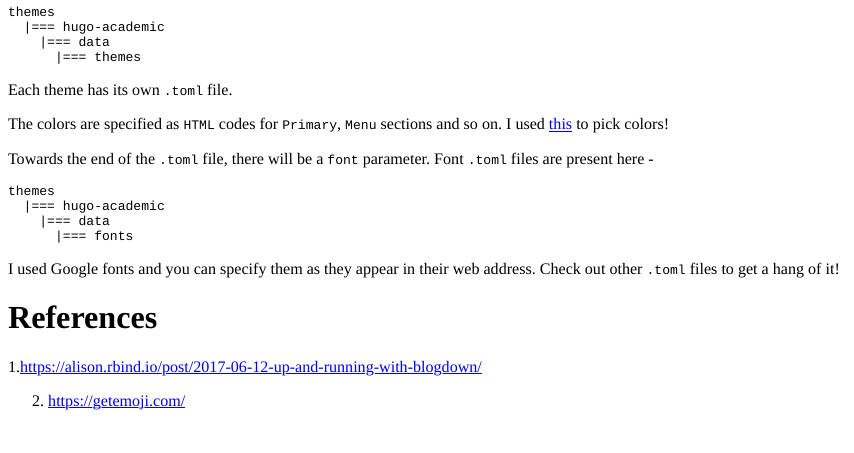
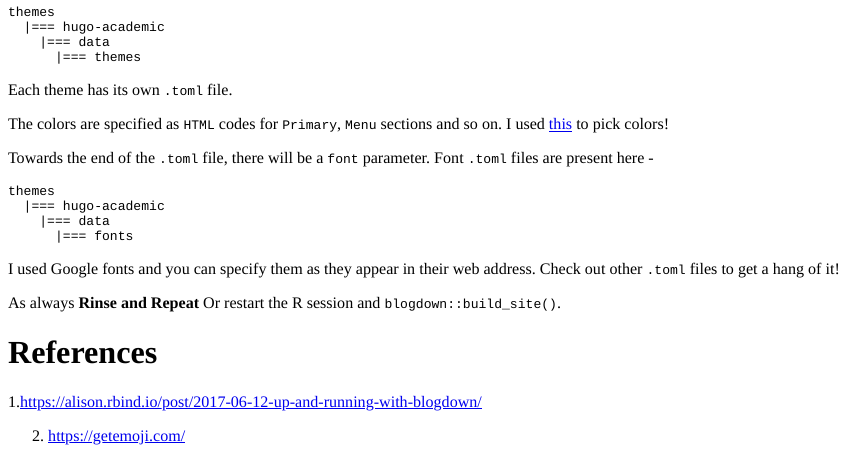
Before and after one commit to arorarshi/arorarshi, an R Markdown document (content/post/2020-05-12-academic-hugo-part2/index.Rmd): the page in a window 1100 px wide, from 450 px down before the commit and from 410 px down after it, so that both start at the same text. The pictures show the output file content/post/2020-05-12-academic-hugo-part2/index.html that the author committed with the source, opened offline.

Commit message:
some more post2

````diff
--- a/content/post/2020-05-12-academic-hugo-part2/index.Rmd
+++ b/content/post/2020-05-12-academic-hugo-part2/index.Rmd
@@ -105,6 +105,7 @@ themes
 ```
 I used Google fonts and you can specify them as they appear in their web address. Check out other `.toml` files to get a hang of it!
 
+As always __Rinse and Repeat__ Or restart the R session and `blogdown::build_site()`.
 
 # References
 1.https://alison.rbind.io/post/2017-06-12-up-and-running-with-blogdown/
````
Also changed, not shown: content/post/2020-05-12-academic-hugo-part2/index.html, 3 other files.
